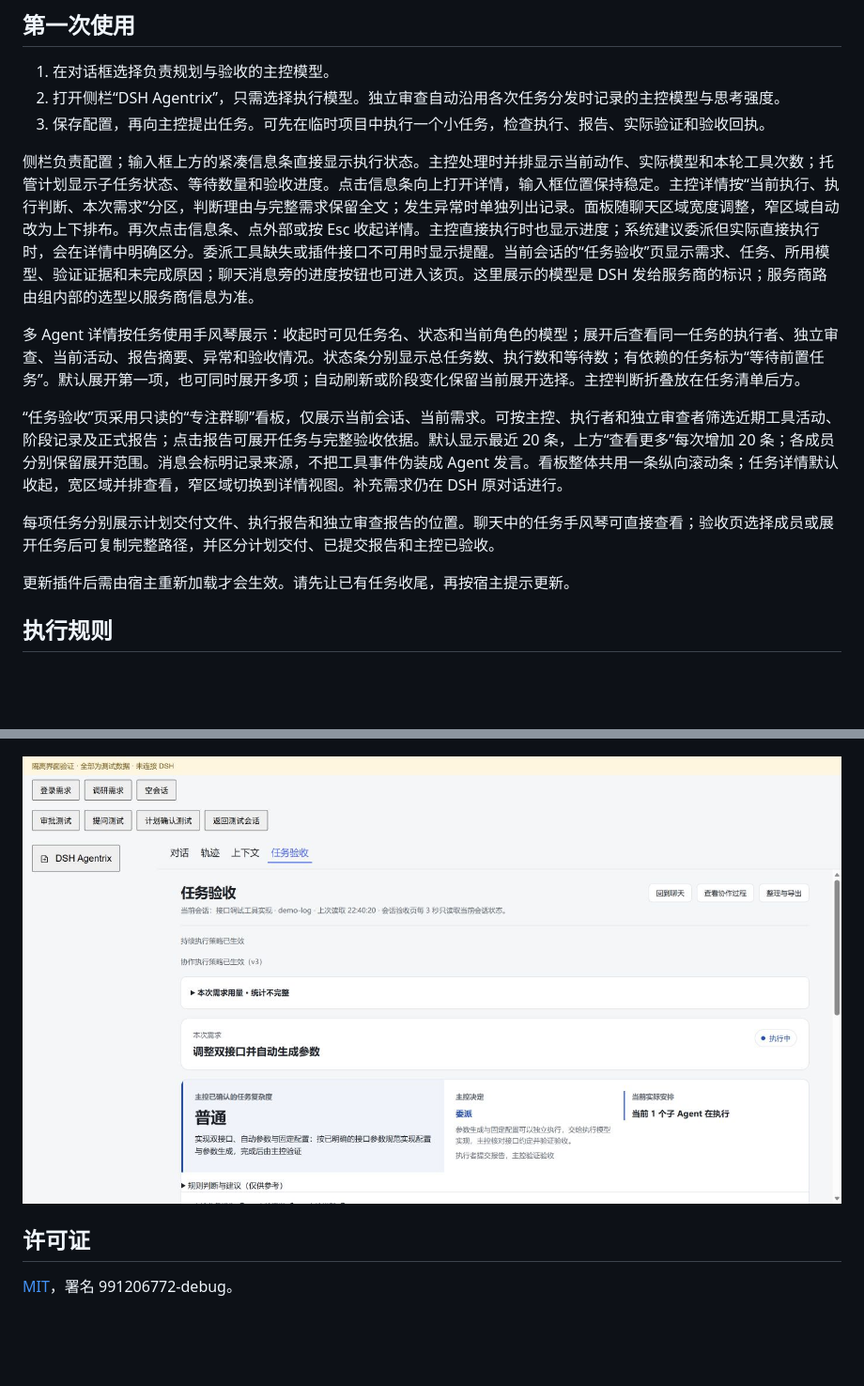
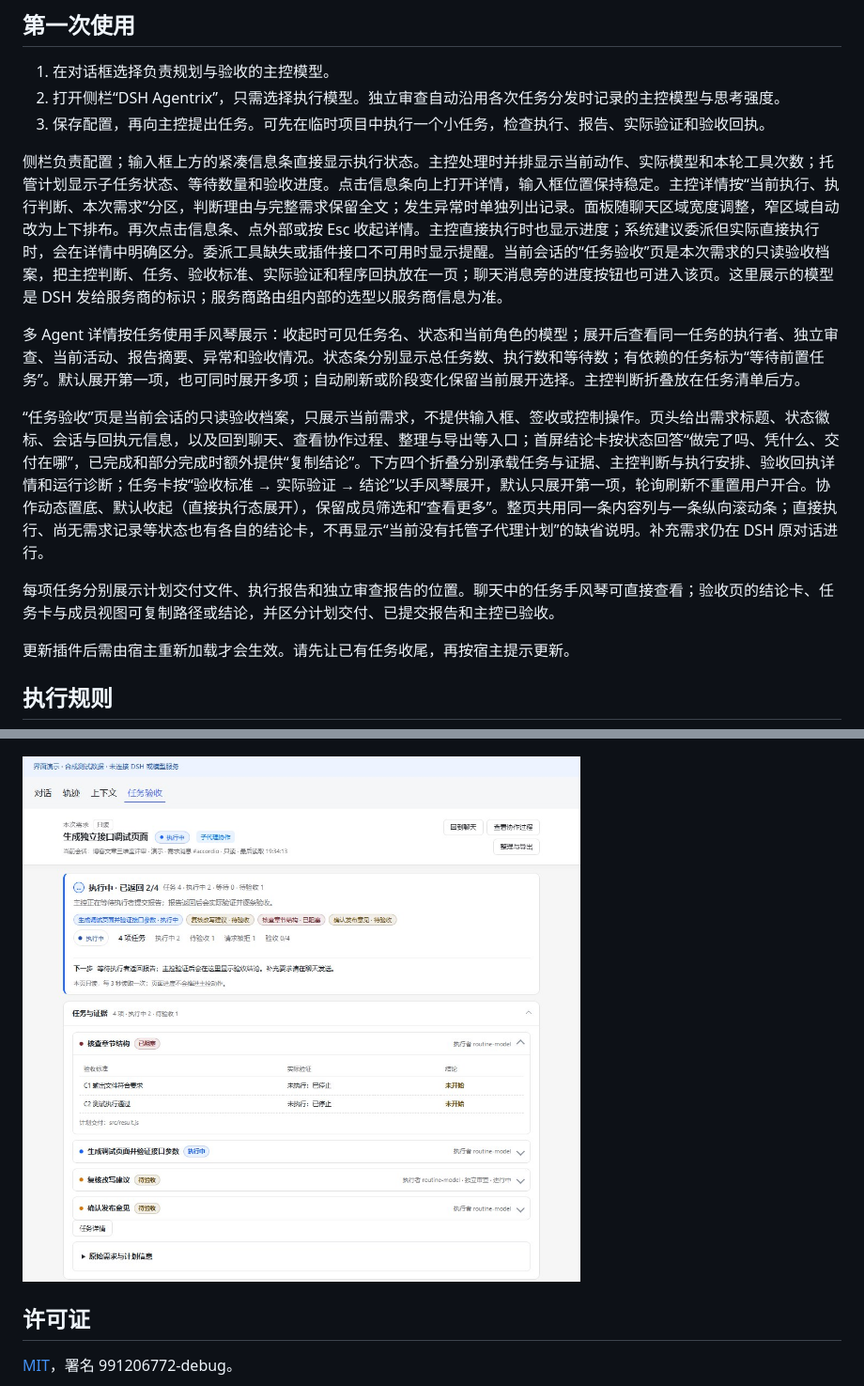
Before and after one commit to 991206772-debug/dsh-agentrix, a Markdown page: README.md, 2 parts joined by grey strips. Shown at 94% size. GitHub-like rendering; pictures changed too: assets/tasks.jpg; blank space fills up the shorter version.

```diff
--- a/README.md
+++ b/README.md
@@ -46,13 +46,13 @@ dsh plugin --profile <Profile名称> add <GitHub仓库地址或tgz文件路径>
 2. 打开侧栏“DSH Agentrix”，只需选择执行模型。独立审查自动沿用各次任务分发时记录的主控模型与思考强度。
 3. 保存配置，再向主控提出任务。可先在临时项目中执行一个小任务，检查执行、报告、实际验证和验收回执。
 
-侧栏负责配置；输入框上方的紧凑信息条直接显示执行状态。主控处理时并排显示当前动作、实际模型和本轮工具次数；托管计划显示子任务状态、等待数量和验收进度。点击信息条向上打开详情，输入框位置保持稳定。主控详情按“当前执行、执行判断、本次需求”分区，判断理由与完整需求保留全文；发生异常时单独列出记录。面板随聊天区域宽度调整，窄区域自动改为上下排布。再次点击信息条、点外部或按 Esc 收起详情。主控直接执行时也显示进度；系统建议委派但实际直接执行时，会在详情中明确区分。委派工具缺失或插件接口不可用时显示提醒。当前会话的“任务验收”页显示需求、任务、所用模型、验证证据和未完成原因；聊天消息旁的进度按钮也可进入该页。这里展示的模型是 DSH 发给服务商的标识；服务商路由组内部的选型以服务商信息为准。
+侧栏负责配置；输入框上方的紧凑信息条直接显示执行状态。主控处理时并排显示当前动作、实际模型和本轮工具次数；托管计划显示子任务状态、等待数量和验收进度。点击信息条向上打开详情，输入框位置保持稳定。主控详情按“当前执行、执行判断、本次需求”分区，判断理由与完整需求保留全文；发生异常时单独列出记录。面板随聊天区域宽度调整，窄区域自动改为上下排布。再次点击信息条、点外部或按 Esc 收起详情。主控直接执行时也显示进度；系统建议委派但实际直接执行时，会在详情中明确区分。委派工具缺失或插件接口不可用时显示提醒。当前会话的“任务验收”页是本次需求的只读验收档案，把主控判断、任务、验收标准、实际验证和程序回执放在一页；聊天消息旁的进度按钮也可进入该页。这里展示的模型是 DSH 发给服务商的标识；服务商路由组内部的选型以服务商信息为准。
 
 多 Agent 详情按任务使用手风琴展示：收起时可见任务名、状态和当前角色的模型；展开后查看同一任务的执行者、独立审查、当前活动、报告摘要、异常和验收情况。状态条分别显示总任务数、执行数和等待数；有依赖的任务标为“等待前置任务”。默认展开第一项，也可同时展开多项；自动刷新或阶段变化保留当前展开选择。主控判断折叠放在任务清单后方。
 
-“任务验收”页采用只读的“专注群聊”看板，仅展示当前会话、当前需求。可按主控、执行者和独立审查者筛选近期工具活动、阶段记录及正式报告；点击报告可展开任务与完整验收依据。默认显示最近 20 条，上方“查看更多”每次增加 20 条；各成员分别保留展开范围。消息会标明记录来源，不把工具事件伪装成 Agent 发言。看板整体共用一条纵向滚动条；任务详情默认收起，宽区域并排查看，窄区域切换到详情视图。补充需求仍在 DSH 原对话进行。
+“任务验收”页是当前会话的只读验收档案，只展示当前需求，不提供输入框、签收或控制操作。页头给出需求标题、状态徽标、会话与回执元信息，以及回到聊天、查看协作过程、整理与导出等入口；首屏结论卡按状态回答“做完了吗、凭什么、交付在哪”，已完成和部分完成时额外提供“复制结论”。下方四个折叠分别承载任务与证据、主控判断与执行安排、验收回执详情和运行诊断；任务卡按“验收标准 → 实际验证 → 结论”以手风琴展开，默认只展开第一项，轮询刷新不重置用户开合。协作动态置底、默认收起（直接执行态展开），保留成员筛选和“查看更多”。整页共用同一条内容列与一条纵向滚动条；直接执行、尚无需求记录等状态也有各自的结论卡，不再显示“当前没有托管子代理计划”的缺省说明。补充需求仍在 DSH 原对话进行。
 
-每项任务分别展示计划交付文件、执行报告和独立审查报告的位置。聊天中的任务手风琴可直接查看；验收页选择成员或展开任务后可复制完整路径，并区分计划交付、已提交报告和主控已验收。
+每项任务分别展示计划交付文件、执行报告和独立审查报告的位置。聊天中的任务手风琴可直接查看；验收页的结论卡、任务卡与成员视图可复制路径或结论，并区分计划交付、已提交报告和主控已验收。
 
 更新插件后需由宿主重新加载才会生效。请先让已有任务收尾，再按宿主提示更新。
 
```
Also changed, not shown: docs/usage.md (+2 -2 lines), assets/progress.jpg, 5 other files.
